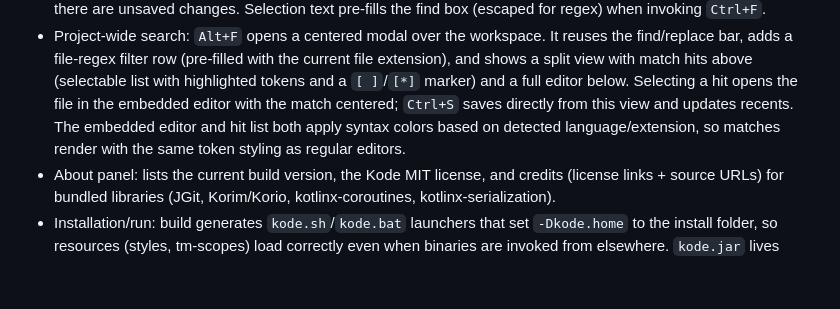
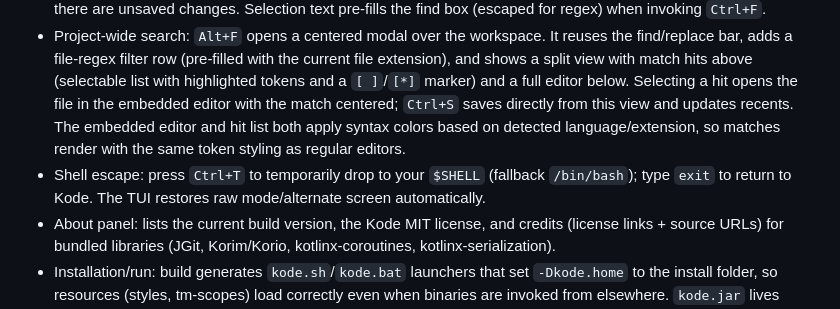
Before and after one commit to alfu32/kode, a Markdown page: README.md, the part around the change. GitHub-like rendering; blank space fills up the shorter version.

Commit message:
feat(release): readme

```diff
--- a/README.md
+++ b/README.md
@@ -27,6 +27,7 @@
 - Working folder: defaults to the shell directory you launch from; pass `kode <path>` (e.g., `kode .` or `kode x/y/z`) to open a different root and read/write `.kode.json` there, or click `[change]` in the Files tab header to pick a new workspace folder.
 - Find/Replace: `Ctrl+F` opens the IntelliJ-style bar above the code viewport (shrinks content); `Enter` finds next, `Ctrl+Enter` finds all, `Ctrl+R` replaces current, `Ctrl+Shift+R` replaces all, `Tab` switches between find/replace fields, and the `[x]` button closes the bar. The find box accepts regex patterns (invalid patterns turn the box red); replacements honor capture groups via `$1`, `$2`, etc. All matches stay highlighted (with an active-match accent) while the search state lives in the text buffer. `Ctrl+S` saves the current buffer, and the header shows `*` when there are unsaved changes. Selection text pre-fills the find box (escaped for regex) when invoking `Ctrl+F`.
 - Project-wide search: `Alt+F` opens a centered modal over the workspace. It reuses the find/replace bar, adds a file-regex filter row (pre-filled with the current file extension), and shows a split view with match hits above (selectable list with highlighted tokens and a `[ ]`/`[*]` marker) and a full editor below. Selecting a hit opens the file in the embedded editor with the match centered; `Ctrl+S` saves directly from this view and updates recents. The embedded editor and hit list both apply syntax colors based on detected language/extension, so matches render with the same token styling as regular editors.
+- Shell escape: press `Ctrl+T` to temporarily drop to your `$SHELL` (fallback `/bin/bash`); type `exit` to return to Kode. The TUI restores raw mode/alternate screen automatically.
 - About panel: lists the current build version, the Kode MIT license, and credits (license links + source URLs) for bundled libraries (JGit, Korim/Korio, kotlinx-coroutines, kotlinx-serialization).
 - Installation/run: build generates `kode.sh`/`kode.bat` launchers that set `-Dkode.home` to the install folder, so resources (styles, tm-scopes) load correctly even when binaries are invoked from elsewhere. `kode.jar` lives alongside these scripts in the bundle.
 - Code highlighting: keyword-only regex highlighter; patterns come from `keyword-patterns.txt` (language=regex) and colors from `token-colors.txt` (qualifier=hex). Tokens carry fg color directly to avoid stylesheet lookups.
```
